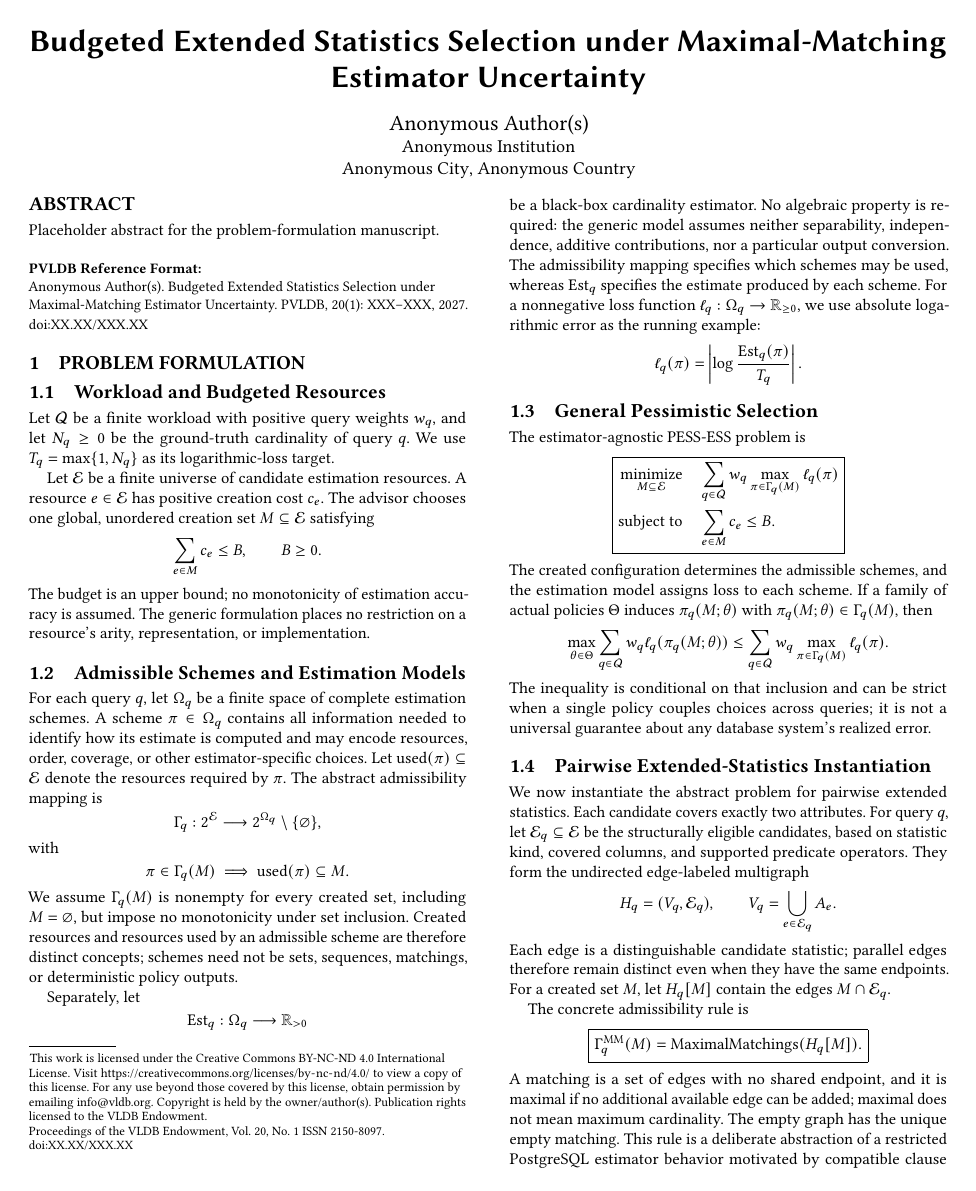
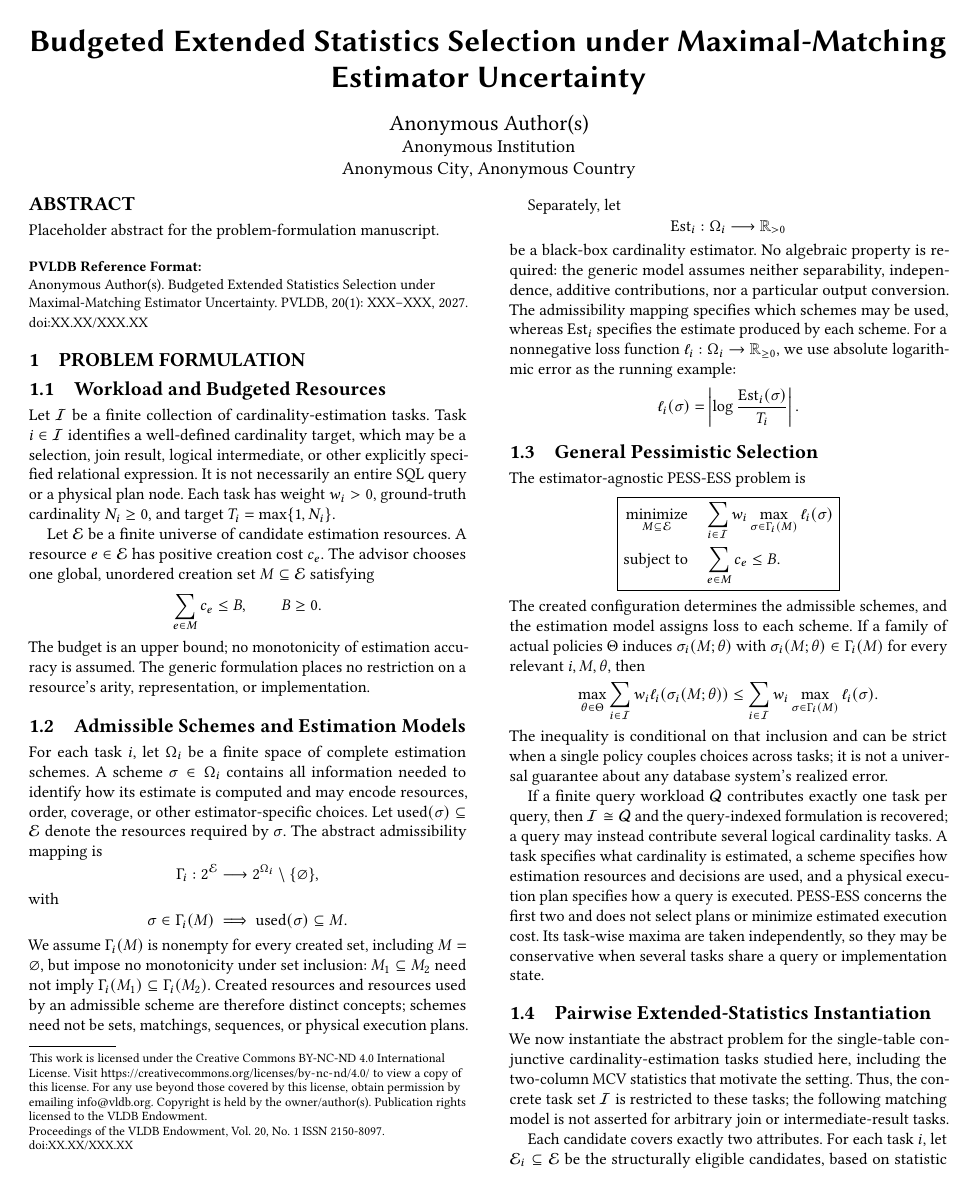
Before and after one commit to 1951123/extstats-advisor-research, a LaTeX paper (paper-pessimistic-ess/main.tex): page 1 of 2. Compiled offline with pdfLaTeX.

Commit message:
Generalize PESS-ESS to estimation tasks

```diff
--- a/paper-pessimistic-ess/main.tex
+++ b/paper-pessimistic-ess/main.tex
@@ -39,9 +39,12 @@ Placeholder abstract for the problem-formulation manuscript.
 
 \subsection{Workload and Budgeted Resources}
 
-Let \(\Q\) be a finite workload with positive query weights \(w_q\), and let
-\(N_q\geq0\) be the ground-truth cardinality of query \(q\).  We use
-\(T_q=\max\{1,N_q\}\) as its logarithmic-loss target.
+Let \(\mathcal I\) be a finite collection of cardinality-estimation tasks.
+Task \(i\in\mathcal I\) identifies a well-defined cardinality target, which
+may be a selection, join result, logical intermediate, or other explicitly
+specified relational expression.  It is not necessarily an entire SQL
+query or a physical plan node.  Each task has weight \(w_i>0\), ground-truth
+cardinality \(N_i\geq0\), and target \(T_i=\max\{1,N_i\}\).
 
 Let \(\E\) be a finite universe of candidate estimation resources.  A
 resource \(e\in\E\) has positive creation cost \(c_e\).  The advisor chooses
@@ -55,41 +58,43 @@ arity, representation, or implementation.
 
 \subsection{Admissible Schemes and Estimation Models}
 
-For each query \(q\), let \(\Omega_q\) be a finite space of complete
-estimation schemes.  A scheme \(\pi\in\Omega_q\) contains all information
+For each task \(i\), let \(\Omega_i\) be a finite space of complete
+estimation schemes.  A scheme \(\sigma\in\Omega_i\) contains all information
 needed to identify how its estimate is computed and may encode resources,
 order, coverage, or other estimator-specific choices.  Let
-\(\operatorname{used}(\pi)\subseteq\E\) denote the resources required by
-\(\pi\).  The abstract admissibility mapping is
+\(\operatorname{used}(\sigma)\subseteq\E\) denote the resources required by
+\(\sigma\).  The abstract admissibility mapping is
 \[
-  \Gamma_q:2^\E\longrightarrow
-    2^{\Omega_q}\setminus\{\varnothing\},
+  \Gamma_i:2^\E\longrightarrow
+    2^{\Omega_i}\setminus\{\varnothing\},
 \]
 with
 \[
-  \pi\in\Gamma_q(M)\ \Longrightarrow\
-  \operatorname{used}(\pi)\subseteq M.
+  \sigma\in\Gamma_i(M)\ \Longrightarrow\
+  \operatorname{used}(\sigma)\subseteq M.
 \]
-We assume \(\Gamma_q(M)\) is nonempty for every created set, including
-\(M=\varnothing\), but impose no monotonicity under set inclusion.  Created
+We assume \(\Gamma_i(M)\) is nonempty for every created set, including
+\(M=\varnothing\), but impose no monotonicity under set inclusion:
+\(M_1\subseteq M_2\) need not imply
+\(\Gamma_i(M_1)\subseteq\Gamma_i(M_2)\).  Created
 resources and resources used by an admissible scheme are therefore
-distinct concepts; schemes need not be sets, sequences, matchings, or
-deterministic policy outputs.
+distinct concepts; schemes need not be sets, matchings, sequences, or
+physical execution plans.
 
 Separately, let
 \[
-  \operatorname{Est}_q:\Omega_q\longrightarrow\mathbb{R}_{>0}
+  \operatorname{Est}_i:\Omega_i\longrightarrow\mathbb{R}_{>0}
 \]
 be a black-box cardinality estimator.  No algebraic property is required:
 the generic model assumes neither separability, independence, additive
 contributions, nor a particular output conversion.  The admissibility
-mapping specifies which schemes may be used, whereas \(\operatorname{Est}_q\)
+mapping specifies which schemes may be used, whereas \(\operatorname{Est}_i\)
 specifies the estimate produced by each scheme.  For a nonnegative loss
-function \(\ell_q:\Omega_q\to\mathbb{R}_{\geq0}\), we use absolute
+function \(\ell_i:\Omega_i\to\mathbb{R}_{\geq0}\), we use absolute
 logarithmic error as the running example:
 \[
-  \ell_q(\pi)=
-  \left|\log\frac{\operatorname{Est}_q(\pi)}{T_q}\right|.
+  \ell_i(\sigma)=
+  \left|\log\frac{\operatorname{Est}_i(\sigma)}{T_i}\right|.
 \]
 
 \subsection{General Pessimistic Selection}
@@ -98,43 +103,61 @@ The estimator-agnostic PESS-ESS problem is
 \[
 \boxed{\begin{aligned}
   \operatorname*{minimize}_{M\subseteq\E}\quad
-    &\sum_{q\in\Q}w_q
-      \max_{\pi\in\Gamma_q(M)}\ell_q(\pi)\\
+    &\sum_{i\in\mathcal I}w_i
+      \max_{\sigma\in\Gamma_i(M)}\ell_i(\sigma)\\
   \text{subject to}\quad
     &\sum_{e\in M}c_e\leq B.
 \end{aligned}}
 \]
 The created configuration determines the admissible schemes, and the
 estimation model assigns loss to each scheme.  If a family of actual
-policies \(\Theta\) induces \(\pi_q(M;\theta)\) with
-\(\pi_q(M;\theta)\in\Gamma_q(M)\), then
+policies \(\Theta\) induces \(\sigma_i(M;\theta)\) with
+\(\sigma_i(M;\theta)\in\Gamma_i(M)\) for every relevant \(i,M,\theta\), then
 \[
-  \max_{\theta\in\Theta}\sum_{q\in\Q}w_q\ell_q(\pi_q(M;\theta))
+  \max_{\theta\in\Theta}\sum_{i\in\mathcal I}w_i
+    \ell_i(\sigma_i(M;\theta))
   \leq
-  \sum_{q\in\Q}w_q\max_{\pi\in\Gamma_q(M)}\ell_q(\pi).
+  \sum_{i\in\mathcal I}w_i
+    \max_{\sigma\in\Gamma_i(M)}\ell_i(\sigma).
 \]
 The inequality is conditional on that inclusion and can be strict when a
-single policy couples choices across queries; it is not a universal
+single policy couples choices across tasks; it is not a universal
 guarantee about any database system's realized error.
+
+If a finite query workload \(\mathcal Q\) contributes exactly one task per
+query, then
+\(\mathcal I\cong\mathcal Q\) and the query-indexed formulation is recovered;
+a query may instead contribute several logical cardinality tasks.  A task
+specifies what cardinality is estimated, a scheme specifies how estimation
+resources and decisions are used, and a physical execution plan specifies
+how a query is executed.  PESS-ESS concerns the first two and does not
+select plans or minimize estimated execution cost.  Its task-wise maxima are
+taken independently, so they may be conservative when several tasks share a
+query or implementation state.
 
 \subsection{Pairwise Extended-Statistics Instantiation}
 
-We now instantiate the abstract problem for pairwise extended statistics.
-Each candidate covers exactly two attributes.  For query \(q\), let
-\(\E_q\subseteq\E\) be the structurally eligible candidates, based on
+We now instantiate the abstract problem for the single-table conjunctive
+cardinality-estimation tasks studied here, including the two-column MCV
+statistics that motivate the setting.  Thus, the concrete task set
+\(\mathcal I\) is restricted to these tasks; the following matching model is
+not asserted for arbitrary join or intermediate-result tasks.
+
+Each candidate covers exactly two attributes.  For each task \(i\), let
+\(\E_i\subseteq\E\) be the structurally eligible candidates, based on
 statistic kind, covered columns, and supported predicate operators.  They
 form the undirected edge-labeled multigraph
 \[
-  H_q=(V_q,\E_q),\qquad V_q=\bigcup_{e\in\E_q}A_e.
+  H_i=(V_i,\E_i),\qquad V_i=\bigcup_{e\in\E_i}A_e,\qquad |A_e|=2.
 \]
 Each edge is a distinguishable candidate statistic; parallel edges therefore
 remain distinct even when they have the same endpoints.  For a created set
-\(M\), let \(H_q[M]\) contain the edges \(M\cap\E_q\).
+\(M\), let \(H_i[M]\) contain the edges \(M\cap\E_i\).
 
 The concrete admissibility rule is
 \[
-  \boxed{\Gamma_q^{\mathrm{MM}}(M)=
-    \operatorname{MaximalMatchings}(H_q[M]).}
+  \boxed{\Gamma_i^{\mathrm{MM}}(M)=
+    \operatorname{MaximalMatchings}(H_i[M]).}
 \]
 A matching is a set of edges with no shared endpoint, and it is maximal if
 no additional available edge can be added; maximal does not mean maximum
@@ -143,4 +166,3 @@ a deliberate abstraction of a restricted PostgreSQL estimator behavior
 motivated by compatible clause coverage, not a universal characterization of
 PostgreSQL, arbitrary predicates, or arbitrary-arity statistics.
 
-For the concrete estimator, let \(n_q^0>0\) be the baseline pre-clamp
```
Also changed, not shown: paper-pessimistic-ess/main.tex (37 more changed lines).
